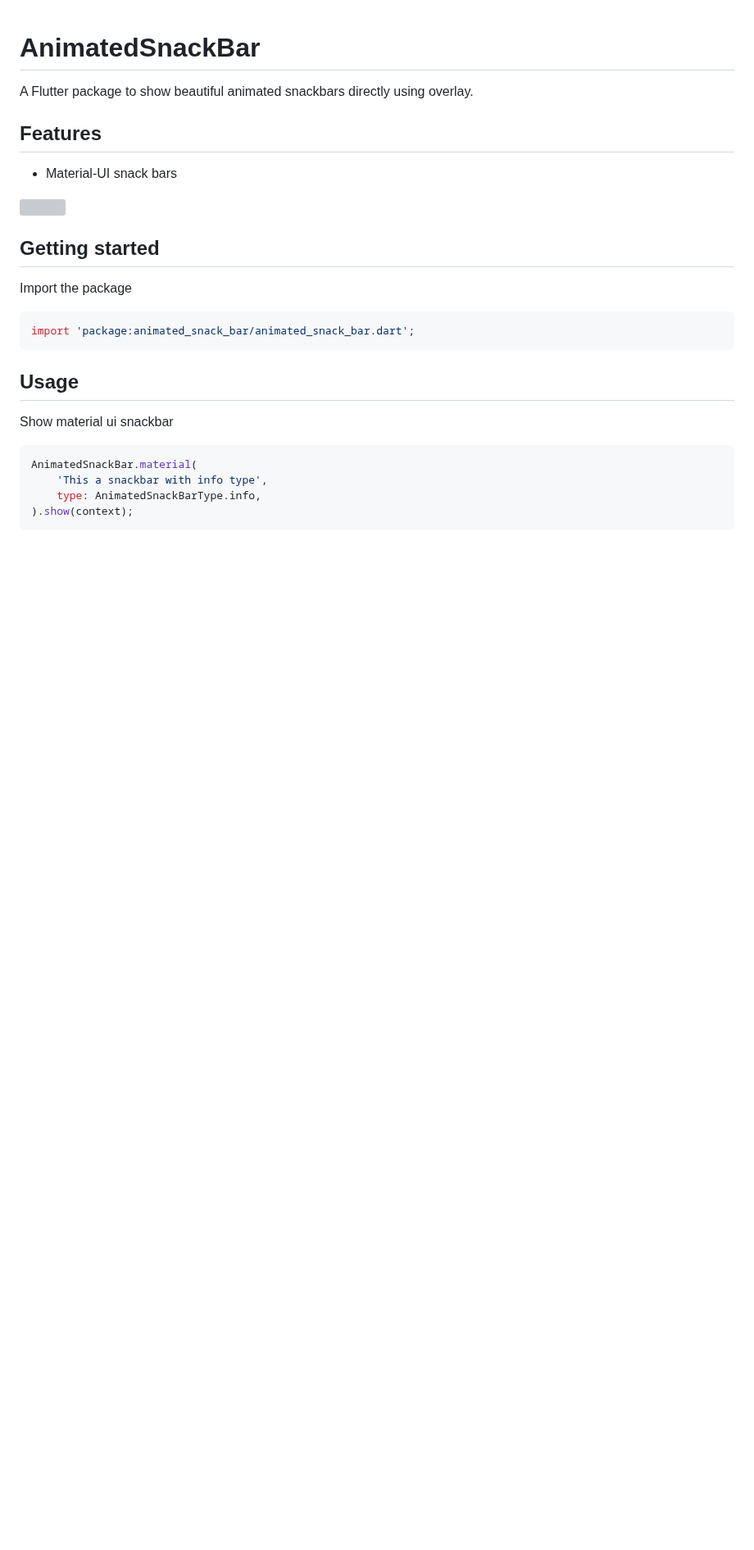
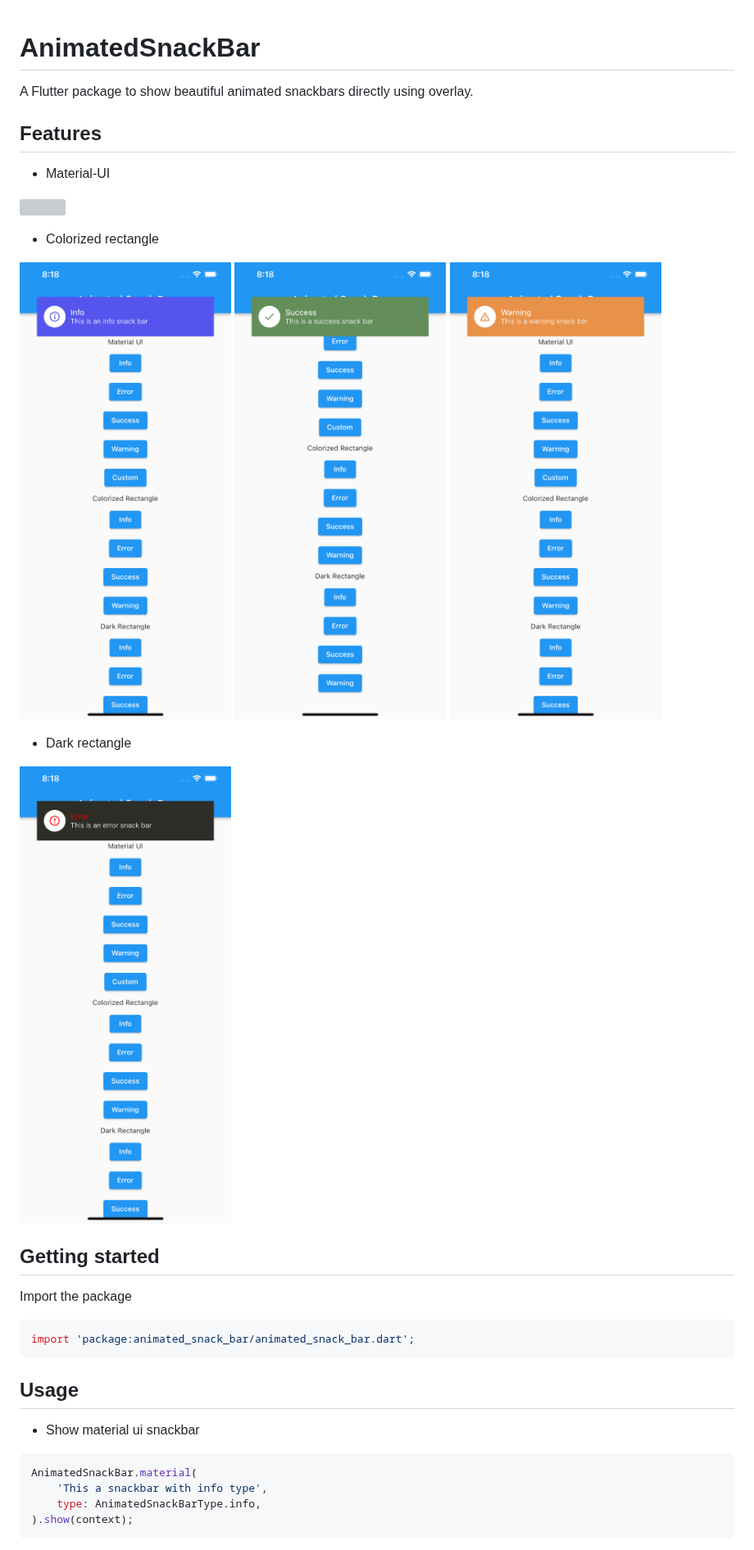
Before and after one commit to JulyWitch/animated_snack_bar, a Markdown page: README.md, the part around one of its changes. Shown at 82% size. Drawn GitHub-style; pictures changed too: files/colorized-info.png (added), files/colorized-success.png (added), files/colorized-warning.png (added); blank space fills up the shorter version; grey boxes are pictures that could not be loaded.

````diff
--- a/README.md
+++ b/README.md
@@ -4,5 +4,5 @@ A Flutter package to show beautiful animated snackbars directly using overlay.
 
 ## Features
 
-- Material-UI snack bars
+- Material-UI
 
@@ -10,4 +10,14 @@ A Flutter package to show beautiful animated snackbars directly using overlay.
 
+- Colorized rectangle
+
+![](https://github.com/JulyWitch/animated_snack_bar/blob/master/files/colorized-info.png)
+![](https://github.com/JulyWitch/animated_snack_bar/blob/master/files/colorized-success.png)
+![](https://github.com/JulyWitch/animated_snack_bar/blob/master/files/colorized-warning.png)
+
+
+- Dark rectangle
+
+![](https://github.com/JulyWitch/animated_snack_bar/blob/master/files/dark-error.png)
 
 ## Getting started
 
@@ -19,7 +29,7 @@ import 'package:animated_snack_bar/animated_snack_bar.dart';
 
 ## Usage
 
-Show material ui snackbar
+* Show material ui snackbar
 
 ```dart
 AnimatedSnackBar.material(
````
Also changed, not shown: other parts of README.md (+28 -2 lines), 1 other file.
